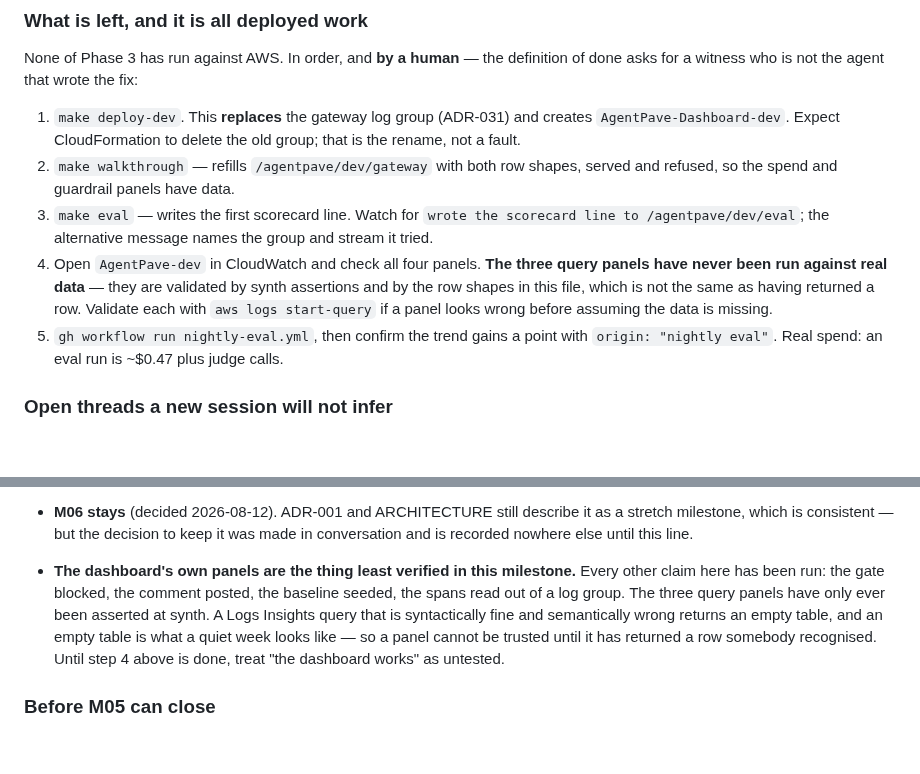
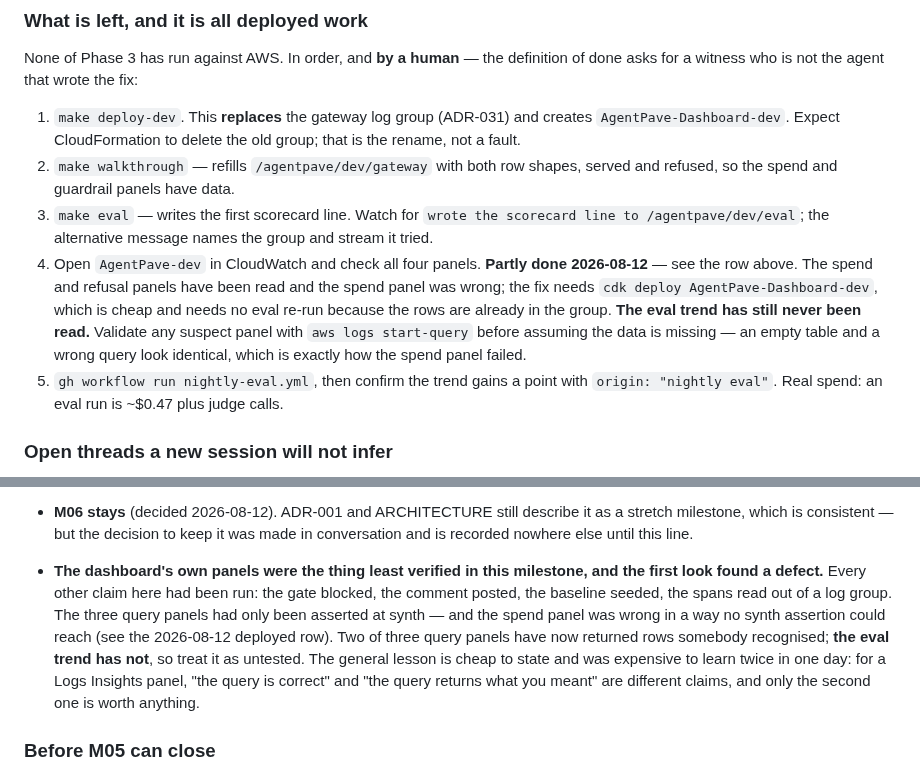
Before and after one commit to andaro74/agentpave, a Markdown page: docs/VALIDATION.md, 2 parts joined by grey strips. Drawn GitHub-style; blank space fills up the shorter version.

Commit message:
docs: the first look at the dashboard, and what it found
A deployed row for the panel check, because it found something: the spend panel's
three sum() columns rendered blank, and no hermetic assertion could have reached
it. Two of the three query panels have now returned rows a human recognised. The
eval trend still has not, and the row says so rather than rounding the milestone
up.

Also records what was deliberately not changed. The refusal panel's blank filter
column on the classification and screening rows is correct — those refusals carry
no blocked_by, only guardrail does — so grouping by stage is what makes them
legible, and "fixing" the blank would have meant hiding two real refusals.

Co-Authored-By: Claude Opus 5 (1M context) <noreply@anthropic.com>

```diff
--- a/docs/VALIDATION.md
+++ b/docs/VALIDATION.md
@@ -275,11 +277,14 @@ definition of done asks for a witness who is not the agent that wrote the fix:
 3. `make eval` — writes the first scorecard line. Watch for
    `wrote the scorecard line to /agentpave/dev/eval`; the alternative message
    names the group and stream it tried.
-4. Open `AgentPave-dev` in CloudWatch and check all four panels. **The three
-   query panels have never been run against real data** — they are validated by
-   synth assertions and by the row shapes in this file, which is not the same as
-   having returned a row. Validate each with `aws logs start-query` if a panel
-   looks wrong before assuming the data is missing.
+4. Open `AgentPave-dev` in CloudWatch and check all four panels. **Partly done
+   2026-08-12** — see the row above. The spend and refusal panels have been read
+   and the spend panel was wrong; the fix needs
+   `cdk deploy AgentPave-Dashboard-dev`, which is cheap and needs no eval re-run
+   because the rows are already in the group. **The eval trend has still never
+   been read.** Validate any suspect panel with `aws logs start-query` before
+   assuming the data is missing — an empty table and a wrong query look
+   identical, which is exactly how the spend panel failed.
 5. `gh workflow run nightly-eval.yml`, then confirm the trend gains a point with
    `origin: "nightly eval"`. Real spend: an eval run is ~$0.47 plus judge calls.
 
@@ -310,14 +315,16 @@ definition of done asks for a witness who is not the agent that wrote the fix:
   it as a stretch milestone, which is consistent — but the decision to keep it
   was made in conversation and is recorded nowhere else until this line.
 
-- **The dashboard's own panels are the thing least verified in this milestone.**
-  Every other claim here has been run: the gate blocked, the comment posted, the
-  baseline seeded, the spans read out of a log group. The three query panels have
-  only ever been asserted at synth. A Logs Insights query that is syntactically
-  fine and semantically wrong returns an empty table, and an empty table is what
-  a quiet week looks like — so a panel cannot be trusted until it has returned a
-  row somebody recognised. Until step 4 above is done, treat "the dashboard
-  works" as untested.
+- **The dashboard's own panels were the thing least verified in this milestone,
+  and the first look found a defect.** Every other claim here had been run: the
+  gate blocked, the comment posted, the baseline seeded, the spans read out of a
+  log group. The three query panels had only been asserted at synth — and the
+  spend panel was wrong in a way no synth assertion could reach (see the
+  2026-08-12 deployed row). Two of three query panels have now returned rows
+  somebody recognised; **the eval trend has not**, so treat it as untested. The
+  general lesson is cheap to state and was expensive to learn twice in one day:
+  for a Logs Insights panel, "the query is correct" and "the query returns what
+  you meant" are different claims, and only the second one is worth anything.
 
 ### Before M05 can close
 
```
Also changed, not shown: other parts of docs/VALIDATION.md (+2 -0 lines).
